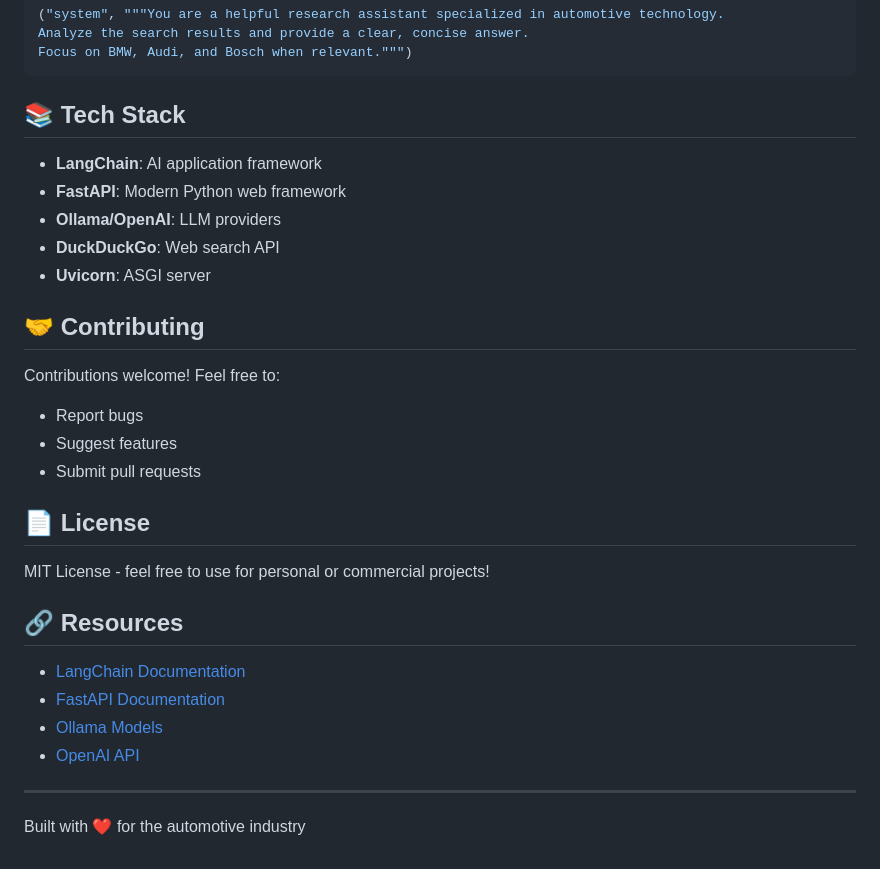
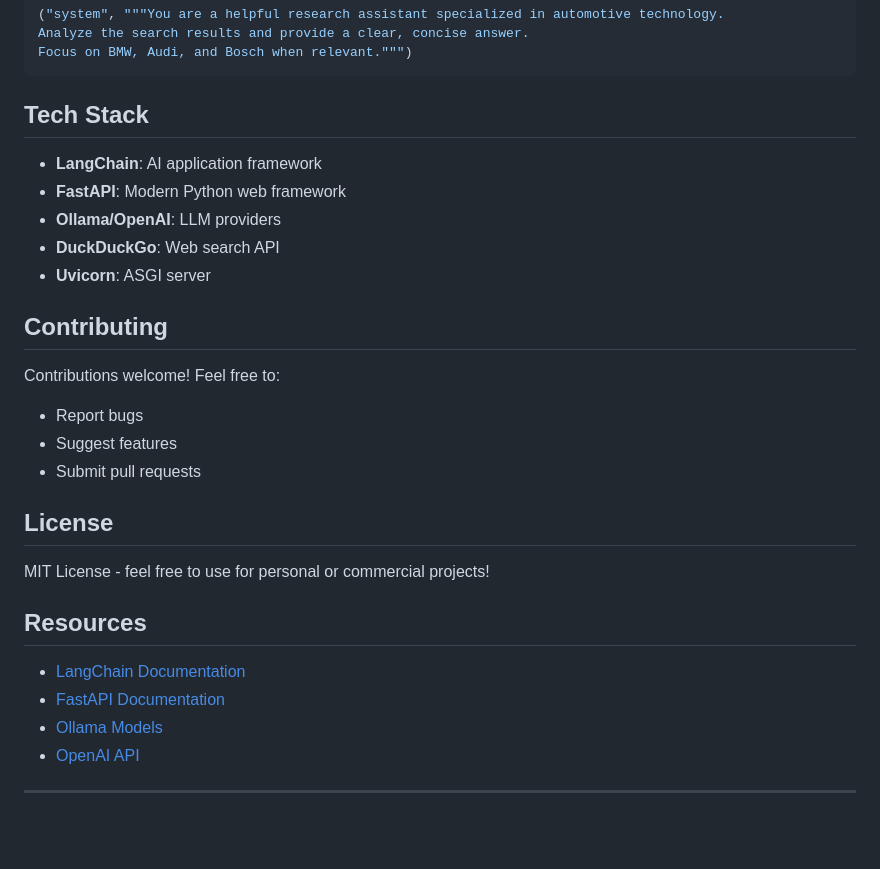
Before and after one commit to OpokuFrimpong/automotive-research-tool, a Markdown page: README.md, the part around one of its changes. GitHub-like rendering; blank space fills up the shorter version.

````diff
--- a/README.md
+++ b/README.md
@@ -153,7 +153,7 @@ Analyze the search results and provide a clear, concise answer.
 Focus on BMW, Audi, and Bosch when relevant.""")
 ```
 
-## 📚 Tech Stack
+##  Tech Stack
 
 - **LangChain**: AI application framework
 - **FastAPI**: Modern Python web framework
@@ -161,18 +161,18 @@ Focus on BMW, Audi, and Bosch when relevant.""")
 - **DuckDuckGo**: Web search API
 - **Uvicorn**: ASGI server
 
-## 🤝 Contributing
+##  Contributing
 
 Contributions welcome! Feel free to:
 - Report bugs
 - Suggest features
 - Submit pull requests
 
-## 📄 License
+##  License
 
 MIT License - feel free to use for personal or commercial projects!
 
-## 🔗 Resources
+##  Resources
 
 - [LangChain Documentation](https://python.langchain.com)
 - [FastAPI Documentation](https://fastapi.tiangolo.com)
@@ -180,5 +180,3 @@ MIT License - feel free to use for personal or commercial projects!
 - [OpenAI API](https://platform.openai.com)
 
 ---
-
-Built with ❤️ for the automotive industry
````
Also changed, not shown: other parts of README.md (+12 -12 lines).
